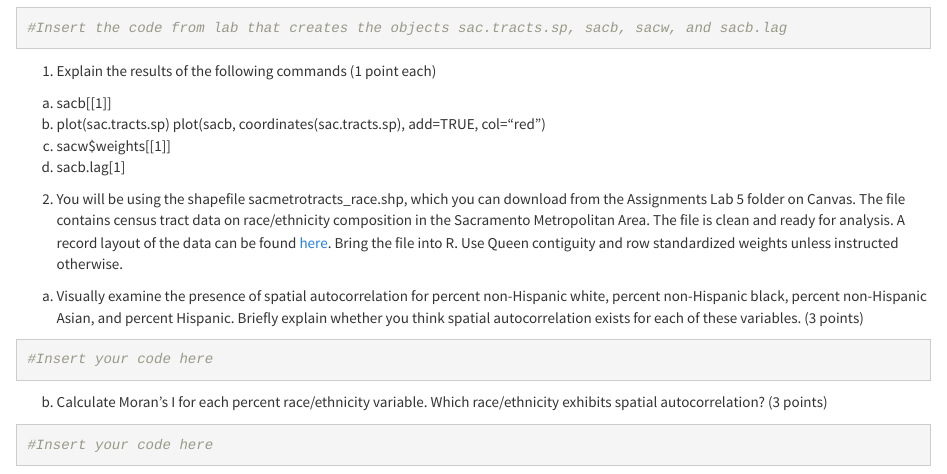
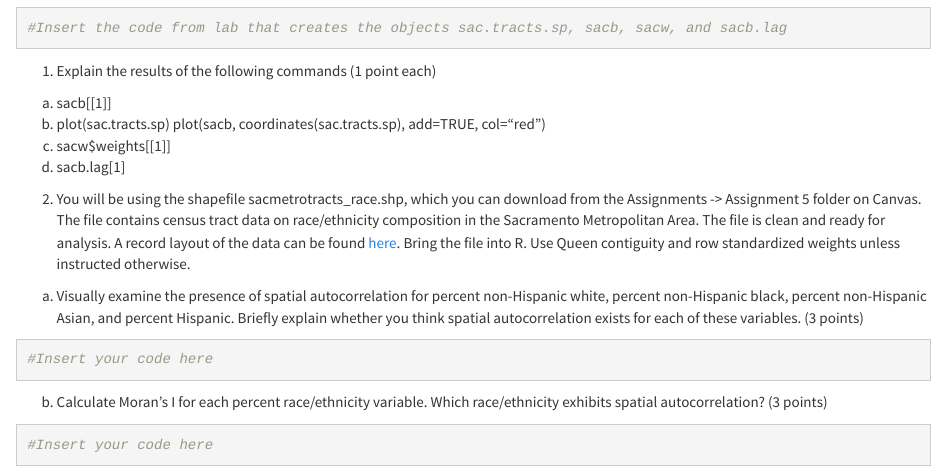
Before and after one commit to crd150/data, an R Markdown document (assgn5.Rmd): the page in a window 1100 px wide, from 170 px down. Rendered offline with R 4.5, knitr and Pandoc, with nearby package versions.

Commit message:
Add files via upload

```diff
--- a/assgn5.Rmd
+++ b/assgn5.Rmd
@@ -23,7 +23,7 @@ b. plot(sac.tracts.sp)
 c. sacw$weights[[1]]
 d. sacb.lag[1]
 
-2. You will be using the shapefile sacmetrotracts_race.shp, which you can download from the Assignments Lab 5 folder on Canvas. The file contains census tract data on race/ethnicity composition in the Sacramento Metropolitan Area. The file is clean and ready for analysis. A record layout of the data can be found [here](https://raw.githubusercontent.com/crd150/data/master/assgn5_question2_codebook.txt). Bring the file into R. Use Queen contiguity and row standardized weights unless instructed otherwise.
+2. You will be using the shapefile sacmetrotracts_race.shp, which you can download from the Assignments -> Assignment 5 folder on Canvas. The file contains census tract data on race/ethnicity composition in the Sacramento Metropolitan Area. The file is clean and ready for analysis. A record layout of the data can be found [here](https://raw.githubusercontent.com/crd150/data/master/assgn5_question2_codebook.txt). Bring the file into R. Use Queen contiguity and row standardized weights unless instructed otherwise.
 
 a. Visually examine the presence of spatial autocorrelation for percent non-Hispanic white, percent non-Hispanic black, percent non-Hispanic Asian, and percent Hispanic. Briefly explain whether you think spatial autocorrelation exists for each of these variables. (3 points)
 
```
